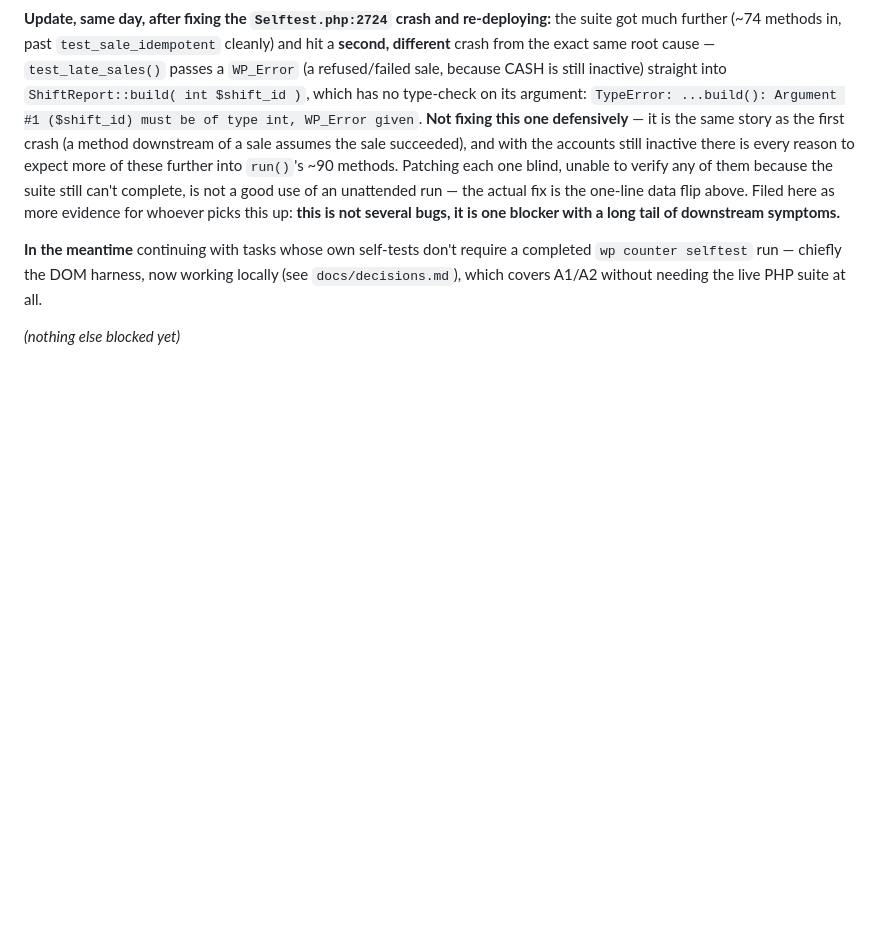
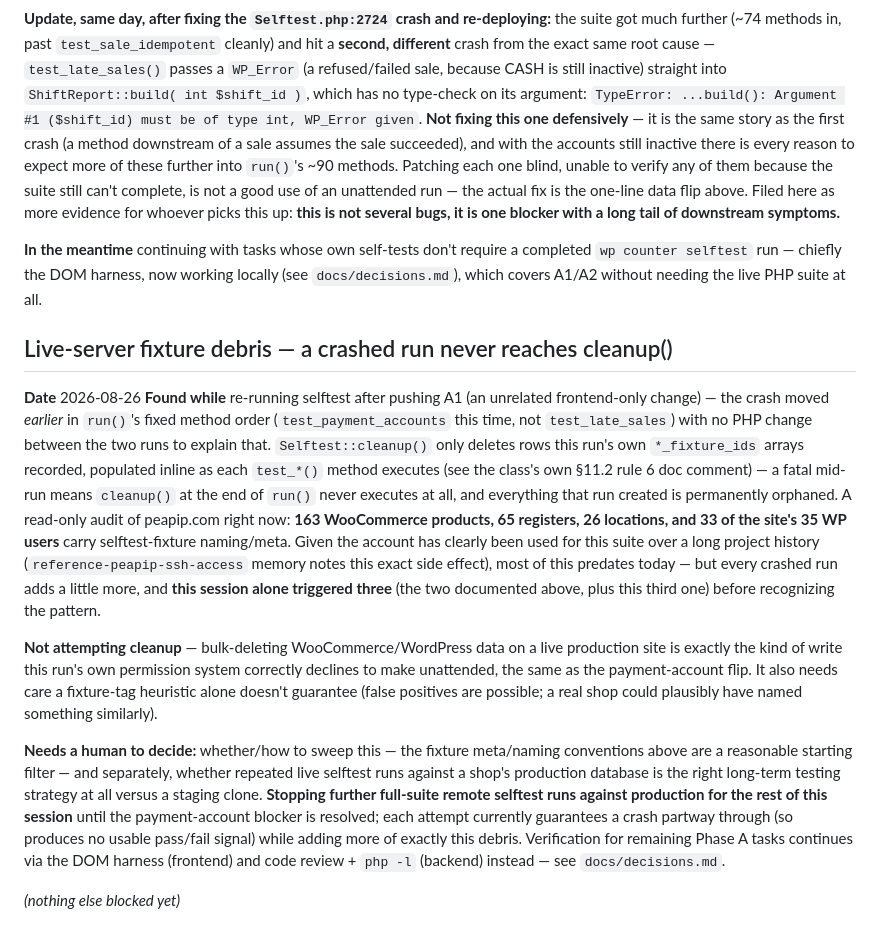
Before and after one commit to mohiminsikder/khaled, a Markdown page: docs/BLOCKED.md, the part around the change. GitHub-like rendering; blank space fills up the shorter version.

```diff
--- a/docs/BLOCKED.md
+++ b/docs/BLOCKED.md
@@ -77,4 +77,33 @@ the actual fix is the one-line data flip above. Filed here as more evidence for
 `wp counter selftest` run — chiefly the DOM harness, now working locally (see `docs/decisions.md`),
 which covers A1/A2 without needing the live PHP suite at all.
 
+## Live-server fixture debris — a crashed run never reaches cleanup()
+
+**Date** 2026-08-26
+**Found while** re-running selftest after pushing A1 (an unrelated frontend-only change) — the crash
+moved *earlier* in `run()`'s fixed method order (`test_payment_accounts` this time, not
+`test_late_sales`) with no PHP change between the two runs to explain that. `Selftest::cleanup()` only
+deletes rows this run's own `*_fixture_ids` arrays recorded, populated inline as each `test_*()` method
+executes (see the class's own §11.2 rule 6 doc comment) — a fatal mid-run means `cleanup()` at the end
+of `run()` never executes at all, and everything that run created is permanently orphaned. A read-only
+audit of peapip.com right now: **163 WooCommerce products, 65 registers, 26 locations, and 33 of the
+site's 35 WP users** carry selftest-fixture naming/meta. Given the account has clearly been used for
+this suite over a long project history (`reference-peapip-ssh-access` memory notes this exact side
+effect), most of this predates today — but every crashed run adds a little more, and **this session
+alone triggered three** (the two documented above, plus this third one) before recognizing the pattern.
+
+**Not attempting cleanup** — bulk-deleting WooCommerce/WordPress data on a live production site is
+exactly the kind of write this run's own permission system correctly declines to make unattended, the
+same as the payment-account flip. It also needs care a fixture-tag heuristic alone doesn't guarantee
+(false positives are possible; a real shop could plausibly have named something similarly).
+
+**Needs a human to decide:** whether/how to sweep this — the fixture meta/naming conventions above are
+a reasonable starting filter — and separately, whether repeated live selftest runs against a shop's
+production database is the right long-term testing strategy at all versus a staging clone. **Stopping
+further full-suite remote selftest runs against production for the rest of this session** until the
+payment-account blocker is resolved; each attempt currently guarantees a crash partway through (so
+produces no usable pass/fail signal) while adding more of exactly this debris. Verification for
+remaining Phase A tasks continues via the DOM harness (frontend) and code review + `php -l` (backend)
+instead — see `docs/decisions.md`.
+
 _(nothing else blocked yet)_
```
Also changed, not shown: docs/decisions.md (+25 -0 lines).
